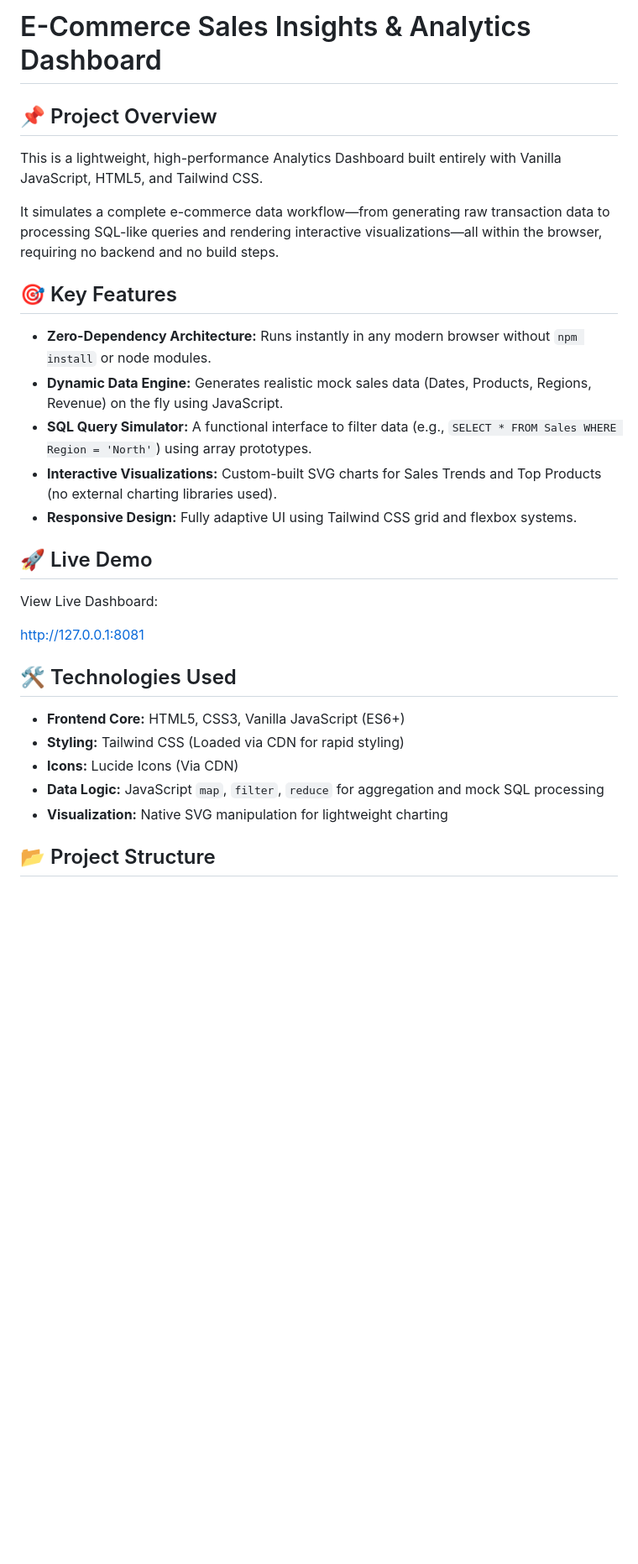
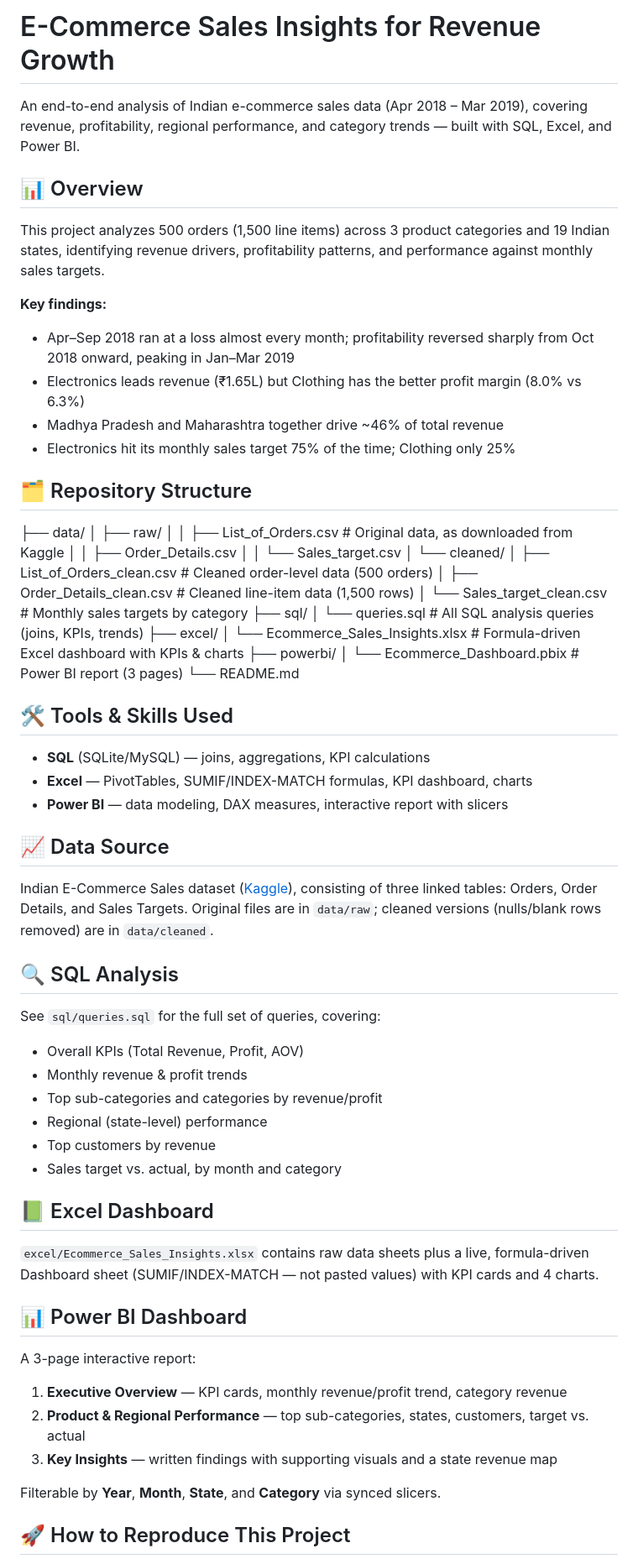
Before and after one commit to Kolusuissak05/E-Commerce-Sales-Insight, a Markdown page: README.md, the part around one of its changes. Shown at 84% size. Drawn GitHub-style; blank space fills up the shorter version.

```diff
--- a/README.md
+++ b/README.md
@@ -1,32 +1,61 @@
-# E-Commerce Sales Insights & Analytics Dashboard
+# E-Commerce Sales Insights for Revenue Growth
 
-## 📌 Project Overview
+An end-to-end analysis of Indian e-commerce sales data (Apr 2018 – Mar 2019), covering revenue, profitability, regional performance, and category trends — built with SQL, Excel, and Power BI.
 
-This is a lightweight, high-performance Analytics Dashboard built entirely with Vanilla JavaScript, HTML5, and Tailwind CSS.
+## 📊 Overview
 
-It simulates a complete e-commerce data workflow—from generating raw transaction data to processing SQL-like queries and rendering interactive visualizations—all within the browser, requiring no backend and no build steps.
+This project analyzes 500 orders (1,500 line items) across 3 product categories and 19 Indian states, identifying revenue drivers, profitability patterns, and performance against monthly sales targets.
 
-## 🎯 Key Features
+**Key findings:**
+- Apr–Sep 2018 ran at a loss almost every month; profitability reversed sharply from Oct 2018 onward, peaking in Jan–Mar 2019
+- Electronics leads revenue (₹1.65L) but Clothing has the better profit margin (8.0% vs 6.3%)
+- Madhya Pradesh and Maharashtra together drive ~46% of total revenue
+- Electronics hit its monthly sales target 75% of the time; Clothing only 25%
 
-* **Zero-Dependency Architecture:** Runs instantly in any modern browser without `npm install` or node modules.
-* **Dynamic Data Engine:** Generates realistic mock sales data (Dates, Products, Regions, Revenue) on the fly using JavaScript.
-* **SQL Query Simulator:** A functional interface to filter data (e.g., `SELECT * FROM Sales WHERE Region = 'North'`) using array prototypes.
-* **Interactive Visualizations:** Custom-built SVG charts for Sales Trends and Top Products (no external charting libraries used).
-* **Responsive Design:** Fully adaptive UI using Tailwind CSS grid and flexbox systems.
+## 🗂️ Repository Structure
+├── data/
+│ ├── raw/
+│ │ ├── List_of_Orders.csv # Original data, as downloaded from Kaggle
+│ │ ├── Order_Details.csv
+│ │ └── Sales_target.csv
+│ └── cleaned/
+│ ├── List_of_Orders_clean.csv # Cleaned order-level data (500 orders)
+│ ├── Order_Details_clean.csv # Cleaned line-item data (1,500 rows)
+│ └── Sales_target_clean.csv # Monthly sales targets by category
+├── sql/
+│ └── queries.sql # All SQL analysis queries (joins, KPIs, trends)
+├── excel/
+│ └── Ecommerce_Sales_Insights.xlsx # Formula-driven Excel dashboard with KPIs & charts
+├── powerbi/
+│ └── Ecommerce_Dashboard.pbix # Power BI report (3 pages)
+└── README.md
+## 🛠️ Tools & Skills Used
+- **SQL** (SQLite/MySQL) — joins, aggregations, KPI calculations
+- **Excel** — PivotTables, SUMIF/INDEX-MATCH formulas, KPI dashboard, charts
+- **Power BI** — data modeling, DAX measures, interactive report with slicers
 
-## 🚀 Live Demo
+## 📈 Data Source
+Indian E-Commerce Sales dataset ([Kaggle](https://www.kaggle.com/datasets/benroshan/ecommerce-data)), consisting of three linked tables: Orders, Order Details, and Sales Targets. Original files are in `data/raw`; cleaned versions (nulls/blank rows removed) are in `data/cleaned`.
 
-View Live Dashboard:
+## 🔍 SQL Analysis
+See `sql/queries.sql` for the full set of queries, covering:
+- Overall KPIs (Total Revenue, Profit, AOV)
+- Monthly revenue & profit trends
+- Top sub-categories and categories by revenue/profit
+- Regional (state-level) performance
+- Top customers by revenue
+- Sales target vs. actual, by month and category
 
-[http://127.0.0.1:8081](http://127.0.0.1:8081)
+## 📗 Excel Dashboard
+`excel/Ecommerce_Sales_Insights.xlsx` contains raw data sheets plus a live, formula-driven Dashboard sheet (SUMIF/INDEX-MATCH — not pasted values) with KPI cards and 4 charts.
 
-## 🛠️ Technologies Used
+## 📊 Power BI Dashboard
+A 3-page interactive report:
+1. **Executive Overview** — KPI cards, monthly revenue/profit trend, category revenue
+2. **Product & Regional Performance** — top sub-categories, states, customers, target vs. actual
+3. **Key Insights** — written findings with supporting visuals and a state revenue map
 
-* **Frontend Core:** HTML5, CSS3, Vanilla JavaScript (ES6+)
-* **Styling:** Tailwind CSS (Loaded via CDN for rapid styling)
-* **Icons:** Lucide Icons (Via CDN)
-* **Data Logic:** JavaScript `map`, `filter`, `reduce` for aggregation and mock SQL processing
-* **Visualization:** Native SVG manipulation for lightweight charting
+Filterable by **Year**, **Month**, **State**, and **Category** via synced slicers.
 
-## 📂 Project Structure
+## 🚀 How to Reproduce This Project
 
```
Also changed, not shown: other parts of README.md (+14 -66 lines).
